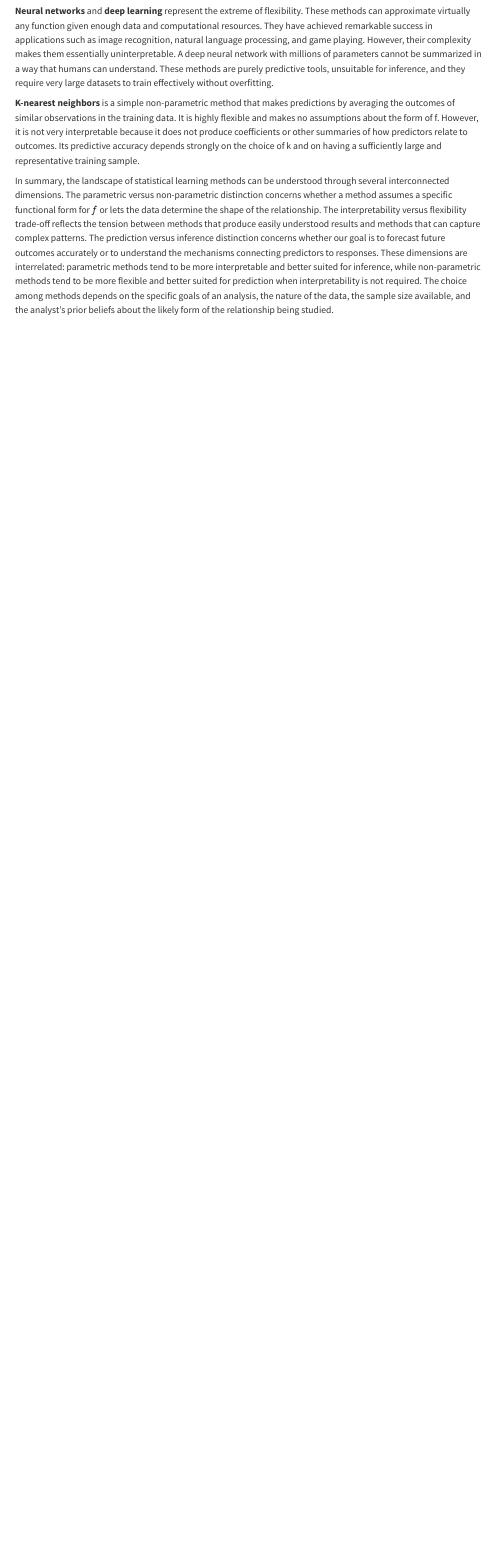
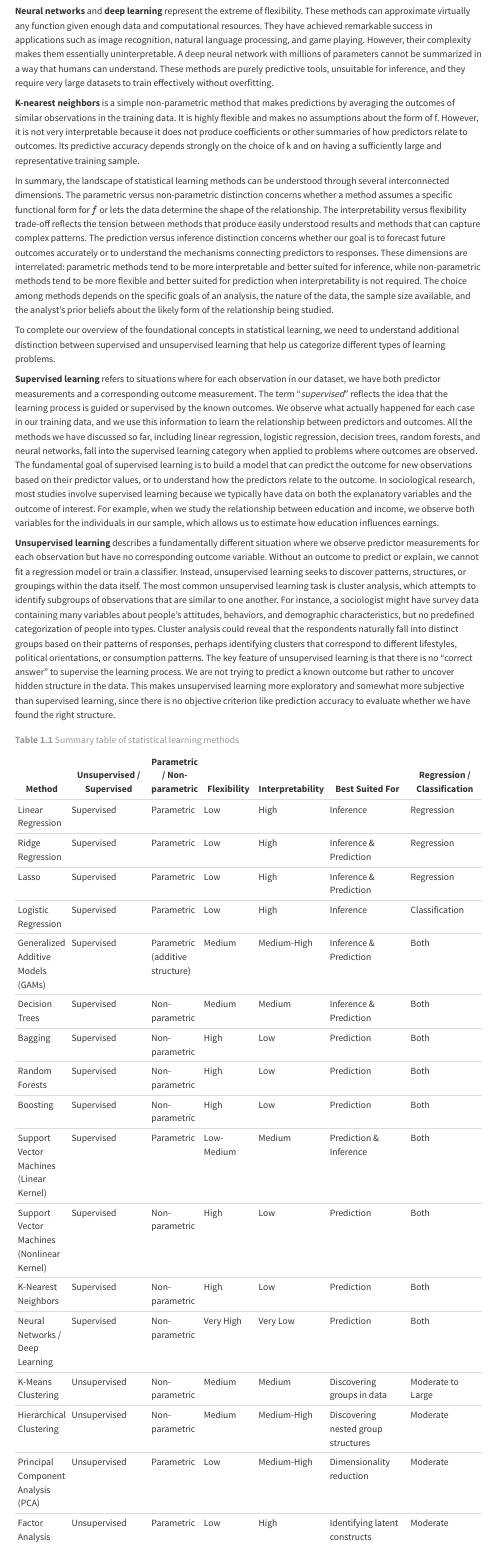
Before and after one commit to alen-hu/statistical-learning-in-r-for-social-sciences, a Quarto document (introduction_to_statistical_learning.qmd): the page in a window 1100 px wide, from 4890 px down. Rendered offline with R 4.5, knitr and Pandoc in place of Quarto, with nearby package versions; menus at the side of the page are left out.

Commit message:
Ending the first paragraph

```diff
--- a/introduction_to_statistical_learning.qmd
+++ b/introduction_to_statistical_learning.qmd
@@ -105,3 +105,31 @@
 **K-nearest neighbors** is a simple non-parametric method that makes predictions by averaging the outcomes of similar observations in the training data. It is highly flexible and makes no assumptions about the form of f. However, it is not very interpretable because it does not produce coefficients or other summaries of how predictors relate to outcomes. Its predictive accuracy depends strongly on the choice of k and on having a sufficiently large and representative training sample.
 
 In summary, the landscape of statistical learning methods can be understood through several interconnected dimensions. The parametric versus non-parametric distinction concerns whether a method assumes a specific functional form for $f$ or lets the data determine the shape of the relationship. The interpretability versus flexibility trade-off reflects the tension between methods that produce easily understood results and methods that can capture complex patterns. The prediction versus inference distinction concerns whether our goal is to forecast future outcomes accurately or to understand the mechanisms connecting predictors to responses. These dimensions are interrelated: parametric methods tend to be more interpretable and better suited for inference, while non-parametric methods tend to be more flexible and better suited for prediction when interpretability is not required. The choice among methods depends on the specific goals of an analysis, the nature of the data, the sample size available, and the analyst's prior beliefs about the likely form of the relationship being studied.
+
+To complete our overview of the foundational concepts in statistical learning, we need to understand additional distinction between supervised and unsupervised learning that help us categorize different types of learning problems.
+
+**Supervised learning** refers to situations where for each observation in our dataset, we have both predictor measurements and a corresponding outcome measurement. The term "*supervised*" reflects the idea that the learning process is guided or supervised by the known outcomes. We observe what actually happened for each case in our training data, and we use this information to learn the relationship between predictors and outcomes. All the methods we have discussed so far, including linear regression, logistic regression, decision trees, random forests, and neural networks, fall into the supervised learning category when applied to problems where outcomes are observed. The fundamental goal of supervised learning is to build a model that can predict the outcome for new observations based on their predictor values, or to understand how the predictors relate to the outcome. In sociological research, most studies involve supervised learning because we typically have data on both the explanatory variables and the outcome of interest. For example, when we study the relationship between education and income, we observe both variables for the individuals in our sample, which allows us to estimate how education influences earnings.
+
+**Unsupervised learning** describes a fundamentally different situation where we observe predictor measurements for each observation but have no corresponding outcome variable. Without an outcome to predict or explain, we cannot fit a regression model or train a classifier. Instead, unsupervised learning seeks to discover patterns, structures, or groupings within the data itself. The most common unsupervised learning task is cluster analysis, which attempts to identify subgroups of observations that are similar to one another. For instance, a sociologist might have survey data containing many variables about people's attitudes, behaviors, and demographic characteristics, but no predefined categorization of people into types. Cluster analysis could reveal that the respondents naturally fall into distinct groups based on their patterns of responses, perhaps identifying clusters that correspond to different lifestyles, political orientations, or consumption patterns. The key feature of unsupervised learning is that there is no "correct answer" to supervise the learning process. We are not trying to predict a known outcome but rather to uncover hidden structure in the data. This makes unsupervised learning more exploratory and somewhat more subjective than supervised learning, since there is no objective criterion like prediction accuracy to evaluate whether we have found the right structure.
+
+| Method | Unsupervised / Supervised | Parametric / Non-parametric | Flexibility | Interpretability | Best Suited For | Regression / Classification | Sample Size Requirements |
+|--------|---------------------------|-------------|------------------|-----------------|---------------------------|-------------------------|
+| Linear Regression | Supervised | Parametric | Low | High | Inference | Regression | Moderate |
+| Ridge Regression | Supervised | Parametric | Low | High | Inference & Prediction | Regression | Moderate |
+| Lasso | Supervised | Parametric | Low | High | Inference & Prediction | Regression | Moderate |
+| Logistic Regression | Supervised | Parametric | Low | High | Inference | Classification | Moderate |
+| Generalized Additive Models (GAMs) | Supervised | Parametric (additive structure) | Medium | Medium-High | Inference & Prediction | Both | Moderate to Large |
+| Decision Trees | Supervised | Non-parametric | Medium | Medium | Inference & Prediction | Both | Moderate |
+| Bagging | Supervised | Non-parametric | High | Low | Prediction | Both | Large |
+| Random Forests | Supervised | Non-parametric | High | Low | Prediction | Both | Large |
+| Boosting | Supervised | Non-parametric | High | Low | Prediction | Both | Large |
+| Support Vector Machines (Linear Kernel) | Supervised | Parametric | Low-Medium | Medium | Prediction & Inference | Both | Moderate |
+| Support Vector Machines (Nonlinear Kernel) | Supervised | Non-parametric | High | Low | Prediction | Both | Large |
+| K-Nearest Neighbors | Supervised | Non-parametric | High | Low | Prediction | Both | Large |
+| Neural Networks / Deep Learning | Supervised | Non-parametric | Very High | Very Low | Prediction | Both | Very Large |
+| K-Means Clustering | Unsupervised | Non-parametric | Medium | Medium | Discovering groups in data | Moderate to Large |
+| Hierarchical Clustering | Unsupervised | Non-parametric | Medium | Medium-High | Discovering nested group structures | Moderate |
+| Principal Component Analysis (PCA) | Unsupervised | Parametric | Low | Medium-High | Dimensionality reduction | Moderate |
+| Factor Analysis | Unsupervised | Parametric | Low | High | Identifying latent constructs | Moderate |
+
+: **Table 1.1** Summary table of statistical learning methods
```
Also changed, not shown: docs/search.json, 1 other file.
